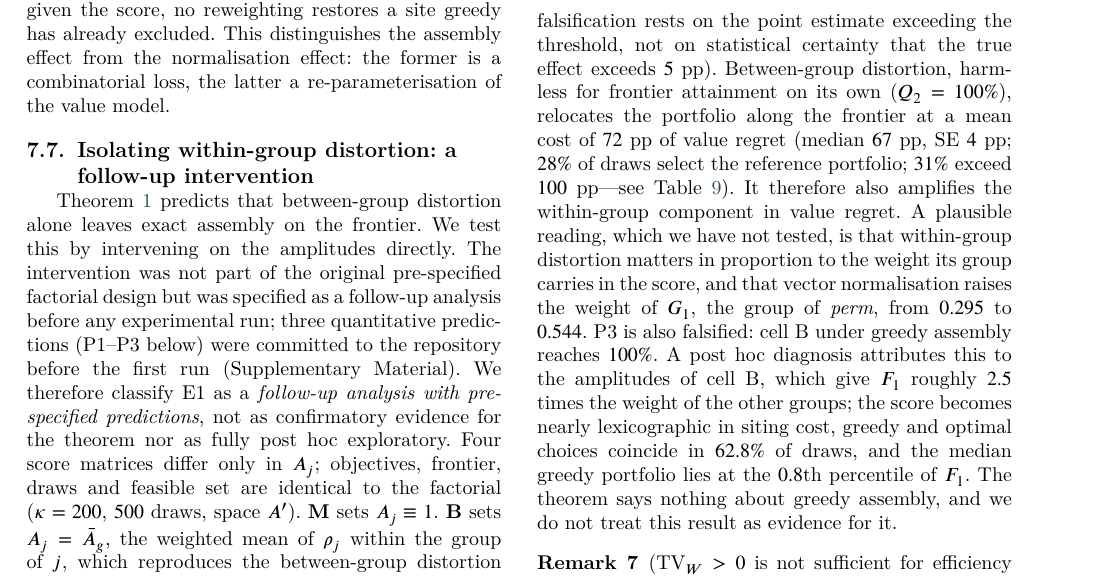
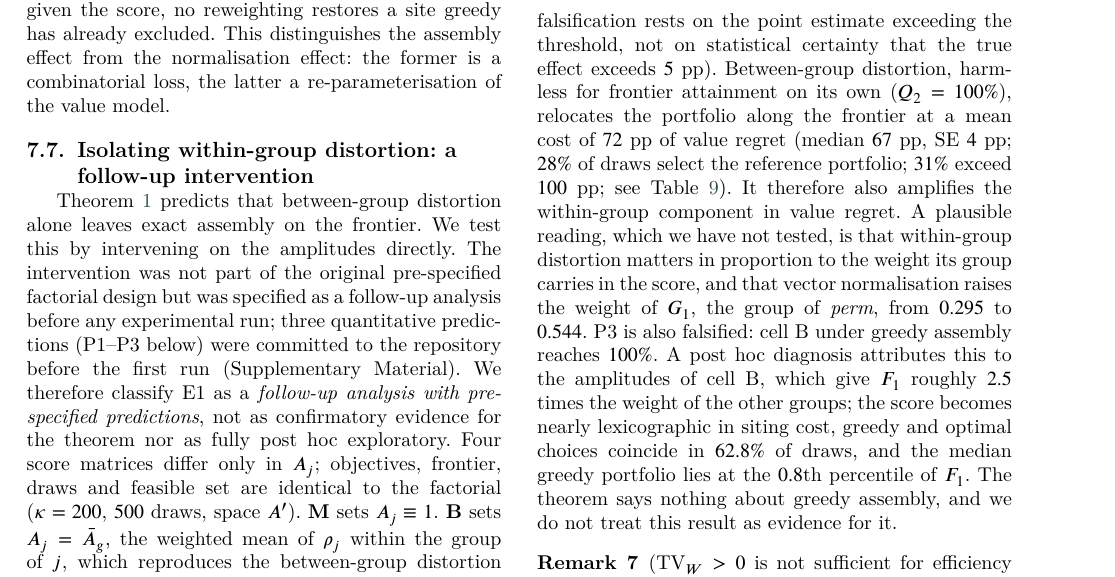
Before and after one commit to Jazancort/mcdm-landfill-pareto-paper, a LaTeX paper (main.tex): part of page 23 of 31, cut so that both start at the same text. Compiled offline with XeLaTeX; a LaTeX package or settings file that is missing is left out.

Commit message:
fix em-dash + BAD_PHRASEs for E1 'costs nothing'

```diff
--- a/main.tex
+++ b/main.tex
@@ -2362,7 +2362,7 @@ Between-group distortion, harmless for frontier attainment on its own
 of $\RegretEoneB$~pp of value regret (median $\RegretEoneBMed$~pp,
 SE~$\RegretEoneBSE$~pp; $\RegretEoneBfracZero\%$ of draws select the
 reference portfolio; $\RegretEoneBfracOverHundred\%$ exceed
-$100$~pp---see Table~\ref{tab:e1}).
+$100$~pp; see Table~\ref{tab:e1}).
 It therefore also amplifies the within-group component in value regret.
 A plausible reading, which we have not tested, is that within-group
 distortion matters in proportion to the weight its group carries in
```
